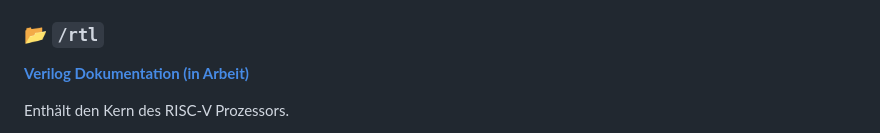
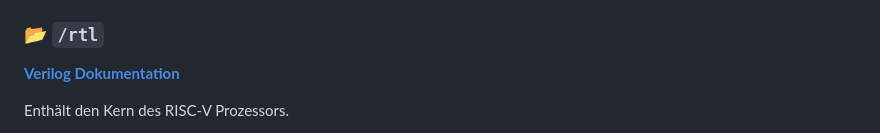
Before and after one commit to BTFLV/PROE_WGR-V, a Markdown page: README.md, the part around the change. Rendered like a GitHub page.

```diff
--- a/README.md
+++ b/README.md
@@ -20,7 +20,7 @@ Da die von `objdump` erstellten `.hex` Datein nicht direkt in Quartus verwendet
 
 ### 📂 `/rtl`
 
-[**Verilog Dokumentation (in Arbeit)**](https://github.btflv.de/PROE_WGR-V/verilog/)
+[**Verilog Dokumentation**](https://github.btflv.de/PROE_WGR-V/verilog/)
 
 Enthält den Kern des RISC-V Prozessors.
 - `cpu.v`: Kernmodul des RISC-V Prozessors.
```
